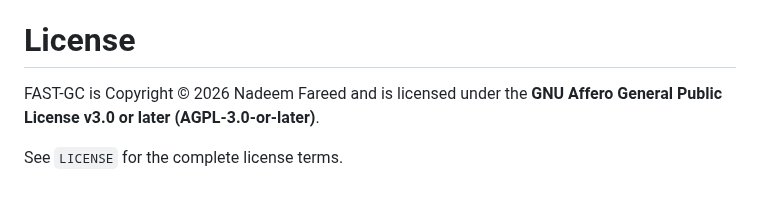
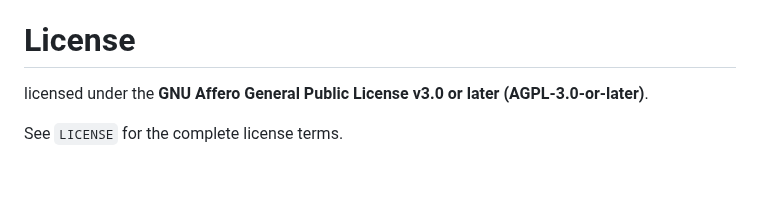
Before and after one commit to nadeemfareed/FAST-GC, a Markdown page: README.md, the part around the change. GitHub-like rendering.

```diff
--- a/README.md
+++ b/README.md
@@ -674,7 +674,7 @@ Copyright © 2026 Nadeem Fareed.
 
 # License
 
-FAST-GC is Copyright © 2026 Nadeem Fareed and is licensed under the
+ licensed under the
 **GNU Affero General Public License v3.0 or later (AGPL-3.0-or-later)**.
 
 See `LICENSE` for the complete license terms.
```
